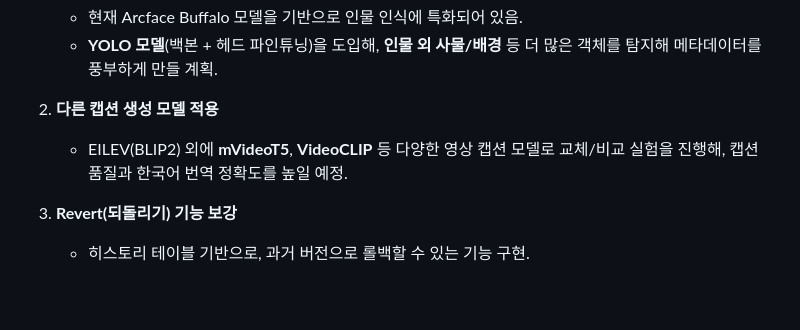
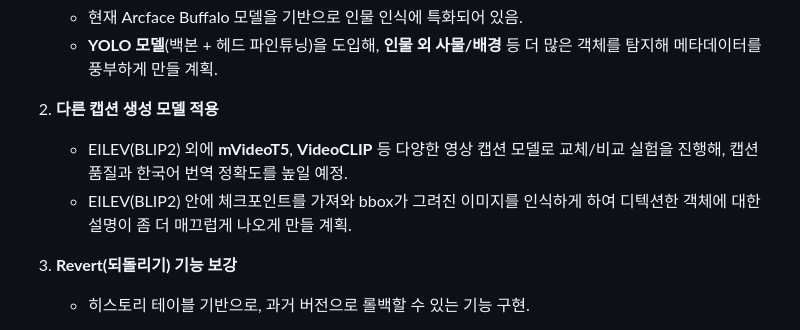
Before and after one commit to unknown0443/search_video, a Markdown page: README.md, the part around the change. Drawn GitHub-style; blank space fills up the shorter version.

```diff
--- a/README.md
+++ b/README.md
@@ -91,7 +91,7 @@
 
 2. **다른 캡션 생성 모델 적용**
    - EILEV(BLIP2) 외에 **mVideoT5**, **VideoCLIP** 등 다양한 영상 캡션 모델로 교체/비교 실험을 진행해, 캡션 품질과 한국어 번역 정확도를 높일 예정.
-
+   - EILEV(BLIP2) 안에 체크포인트를 가져와 bbox가 그려진 이미지를 인식하게 하여 디텍션한 객체에 대한 설명이 좀 더 매끄럽게 나오게 만들 계획.
 
 
 3. **Revert(되돌리기) 기능 보강**
```
